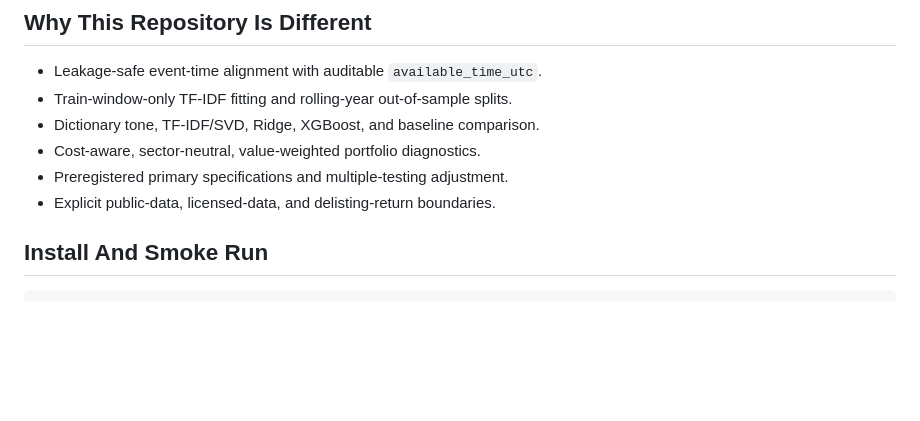
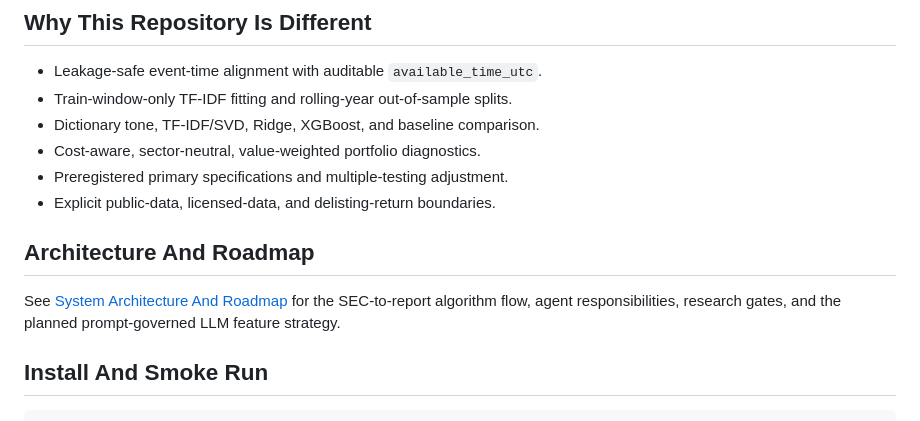
Before and after one commit to uiclxh/financial-10k-text-agent, a Markdown page: README.md, the part around the change. GitHub-like rendering; blank space fills up the shorter version.

Commit message:
docs: add system architecture and roadmap (README.md)

```diff
--- a/README.md
+++ b/README.md
@@ -72,6 +72,12 @@ Selected summaries are in [docs/results](docs/results/README.md).
 - Cost-aware, sector-neutral, value-weighted portfolio diagnostics.
 - Preregistered primary specifications and multiple-testing adjustment.
 - Explicit public-data, licensed-data, and delisting-return boundaries.
+
+## Architecture And Roadmap
+
+See [System Architecture And Roadmap](docs/system_architecture_and_roadmap.md)
+for the SEC-to-report algorithm flow, agent responsibilities, research gates,
+and the planned prompt-governed LLM feature strategy.
 
 ## Install And Smoke Run
 
```
